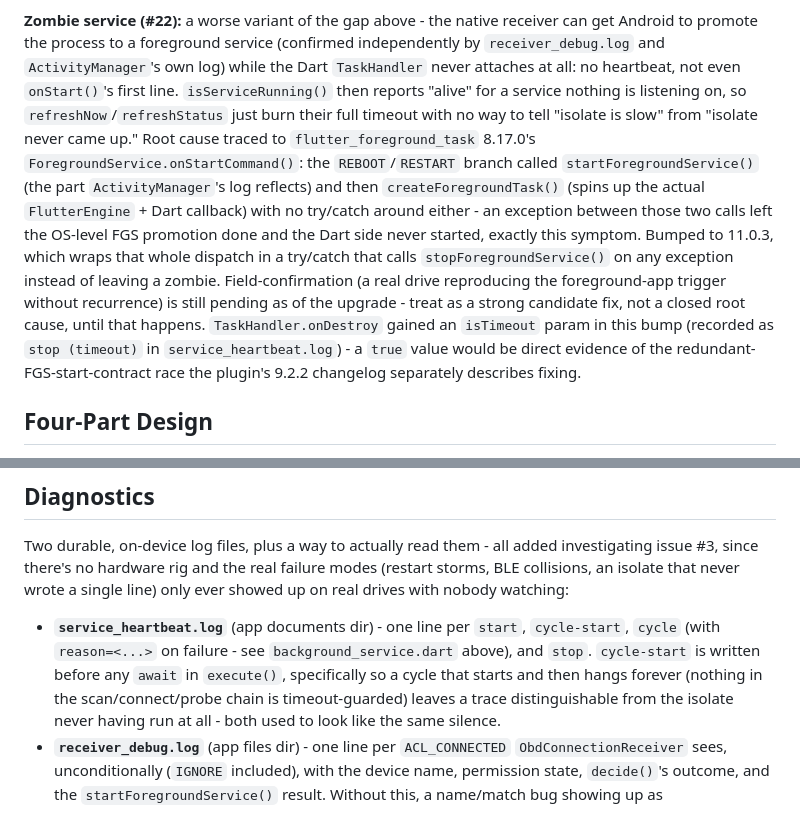
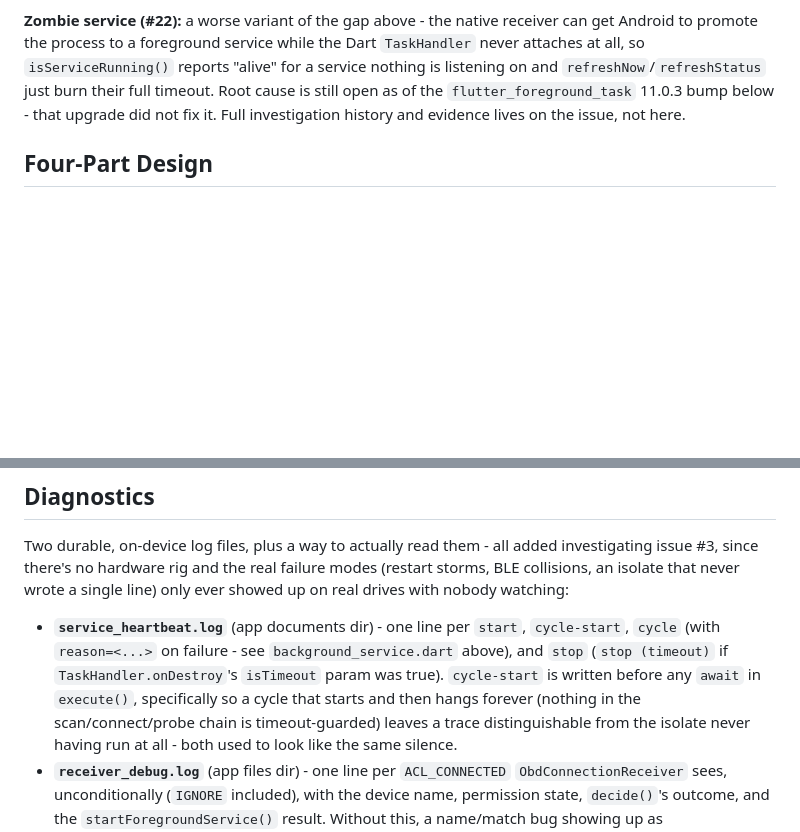
Before and after one commit to dlee1j1/nissan-leaf-app, a Markdown page: nissan_leaf_app/docs/Background_Service_Architecture.md, 2 parts joined by grey strips. Drawn GitHub-style; blank space fills up the shorter version.

Commit message:
Correct #22: flutter_foreground_task 11.0.3 upgrade does NOT fix the zombie service
Caught it live with a continuous adb logcat capture running through a real
trigger, still on 11.0.3 (previous commit). The uncaught-exception theory
behind that upgrade was wrong: a new FlutterEngine visibly constructs and
ForegroundService's own onStartCommand dispatch completes with no exception,
then nothing - no BackgroundServiceEntryPoint, no heartbeat, no crash, ever,
from that engine. The process itself stayed alive throughout (it later
hosted a normal working engine when the app was opened by hand), so this is
a genuine hang in the Dart-callback handoff, not a crash - the 11.0.3
try/catch was never going to help. Full evidence and timeline posted to the
issue rather than duplicated here.

Keeping the 11.0.3 bump regardless (real upgrade off an EOL-ish 8.x, clears
a KGP deprecation warning) but no longer claiming it addresses #22. Root
cause is still open.

Background_Service_Architecture.md: trimmed the "Zombie service (#22)" note
back down to a short pointer instead of an investigation narrative - issues
are where investigation history and evidence belong per CLAUDE.md, docs are
for durable design decisions. Kept the one genuinely durable, non-narrative
fact (the isTimeout heartbeat variant) where the rest of the heartbeat log
format is already documented, rather than folded into the gap note.

```diff
--- a/nissan_leaf_app/docs/Background_Service_Architecture.md
+++ b/nissan_leaf_app/docs/Background_Service_Architecture.md
@@ -117,26 +117,12 @@ theoretical, failure mode.
 
 **Zombie service (#22):** a worse variant of the gap above - the native
 receiver can get Android to promote the process to a foreground service
-(confirmed independently by `receiver_debug.log` and `ActivityManager`'s own
-log) while the Dart `TaskHandler` never attaches at all: no heartbeat, not
-even `onStart()`'s first line. `isServiceRunning()` then reports "alive" for
-a service nothing is listening on, so `refreshNow`/`refreshStatus` just burn
-their full timeout with no way to tell "isolate is slow" from "isolate never
-came up." Root cause traced to `flutter_foreground_task` 8.17.0's
-`ForegroundService.onStartCommand()`: the `REBOOT`/`RESTART` branch called
-`startForegroundService()` (the part `ActivityManager`'s log reflects) and
-then `createForegroundTask()` (spins up the actual `FlutterEngine` + Dart
-callback) with no try/catch around either - an exception between those two
-calls left the OS-level FGS promotion done and the Dart side never started,
-exactly this symptom. Bumped to 11.0.3, which wraps that whole dispatch in a
-try/catch that calls `stopForegroundService()` on any exception instead of
-leaving a zombie. Field-confirmation (a real drive reproducing the
-foreground-app trigger without recurrence) is still pending as of the
-upgrade - treat as a strong candidate fix, not a closed root cause, until
-that happens. `TaskHandler.onDestroy` gained an `isTimeout` param in this
-bump (recorded as `stop (timeout)` in `service_heartbeat.log`) - a
-`true` value would be direct evidence of the redundant-FGS-start-contract
-race the plugin's 9.2.2 changelog separately describes fixing.
+while the Dart `TaskHandler` never attaches at all, so `isServiceRunning()`
+reports "alive" for a service nothing is listening on and
+`refreshNow`/`refreshStatus` just burn their full timeout. Root cause is
+still open as of the `flutter_foreground_task` 11.0.3 bump below - that
+upgrade did not fix it. Full investigation history and evidence lives on
+the issue, not here.
 
 ## Four-Part Design
 
@@ -353,9 +339,10 @@ a single line) only ever showed up on real drives with nobody watching:
 
 - **`service_heartbeat.log`** (app documents dir) - one line per `start`,
   `cycle-start`, `cycle` (with `reason=<...>` on failure - see
-  `background_service.dart` above), and `stop`. `cycle-start` is written
-  before any `await` in `execute()`, specifically so a cycle that starts and
-  then hangs forever (nothing in the scan/connect/probe chain is
+  `background_service.dart` above), and `stop` (`stop (timeout)` if
+  `TaskHandler.onDestroy`'s `isTimeout` param was true). `cycle-start` is
+  written before any `await` in `execute()`, specifically so a cycle that
+  starts and then hangs forever (nothing in the scan/connect/probe chain is
   timeout-guarded) leaves a trace distinguishable from the isolate never
   having run at all - both used to look like the same silence.
 - **`receiver_debug.log`** (app files dir) - one line per `ACL_CONNECTED`
```
